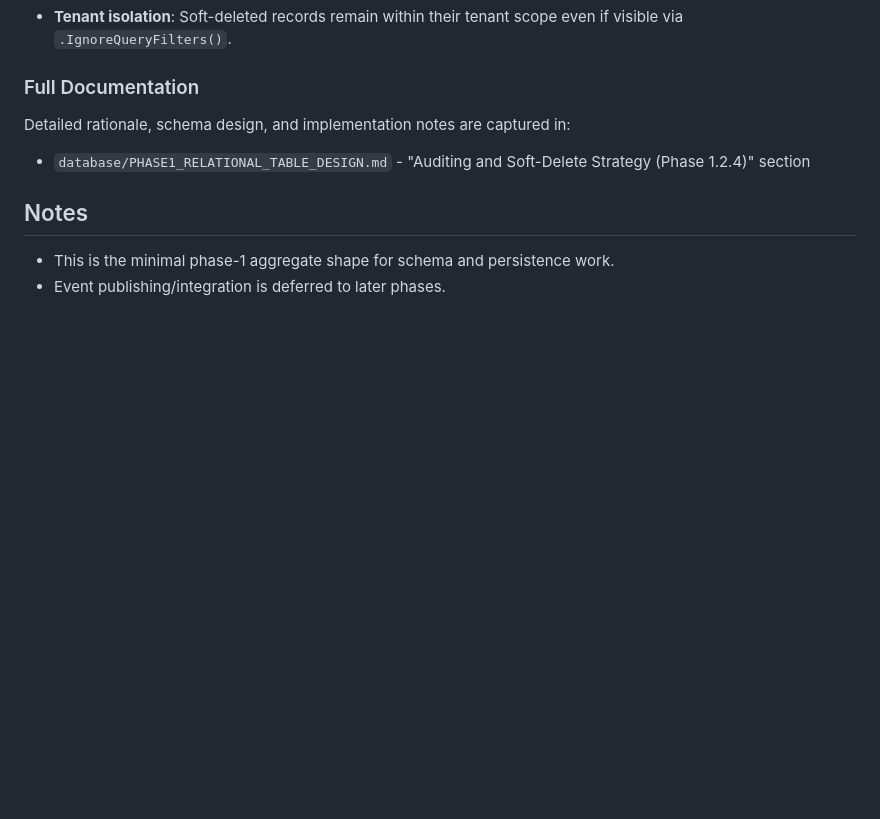
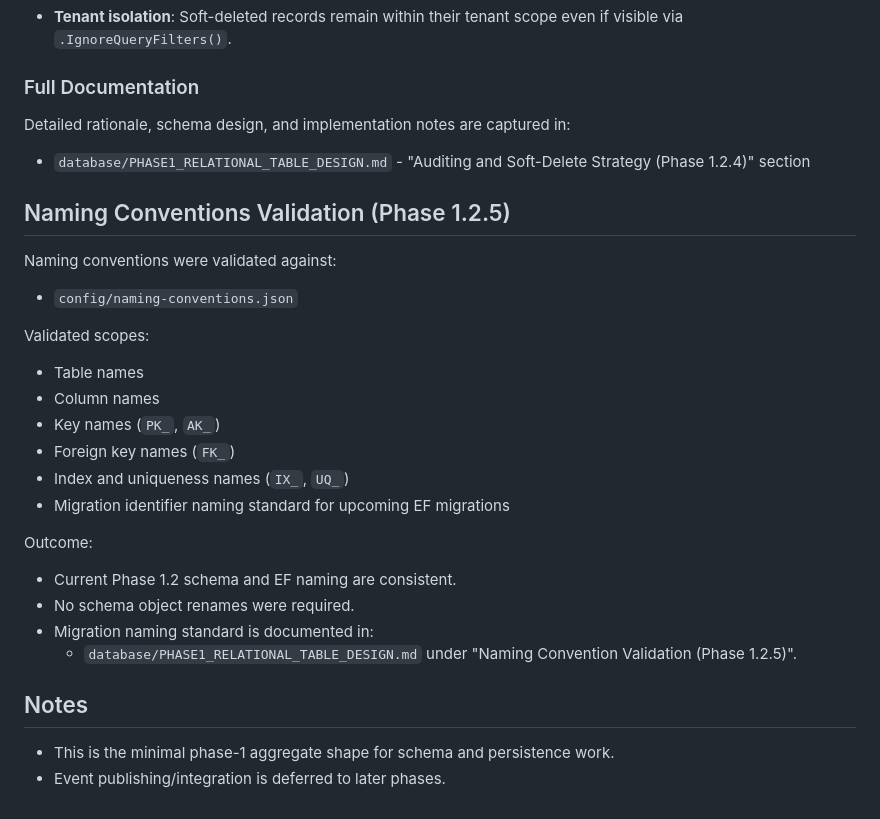
Before and after one commit to shamilsuraweera/gtek-fsm, a Markdown page: backend/domain/DOMAIN_MODEL_PHASE1.md, the part around the change. GitHub-like rendering; blank space fills up the shorter version.

```diff
--- a/backend/domain/DOMAIN_MODEL_PHASE1.md
+++ b/backend/domain/DOMAIN_MODEL_PHASE1.md
@@ -268,6 +268,28 @@ Detailed rationale, schema design, and implementation notes are captured in:
 
 - `database/PHASE1_RELATIONAL_TABLE_DESIGN.md` - "Auditing and Soft-Delete Strategy (Phase 1.2.4)" section
 
+## Naming Conventions Validation (Phase 1.2.5)
+
+Naming conventions were validated against:
+
+- `config/naming-conventions.json`
+
+Validated scopes:
+
+- Table names
+- Column names
+- Key names (`PK_`, `AK_`)
+- Foreign key names (`FK_`)
+- Index and uniqueness names (`IX_`, `UQ_`)
+- Migration identifier naming standard for upcoming EF migrations
+
+Outcome:
+
+- Current Phase 1.2 schema and EF naming are consistent.
+- No schema object renames were required.
+- Migration naming standard is documented in:
+  - `database/PHASE1_RELATIONAL_TABLE_DESIGN.md` under "Naming Convention Validation (Phase 1.2.5)".
+
 ## Notes
 
 - This is the minimal phase-1 aggregate shape for schema and persistence work.
```
Also changed, not shown: database/PHASE1_RELATIONAL_TABLE_DESIGN.md (+55 -0 lines).
